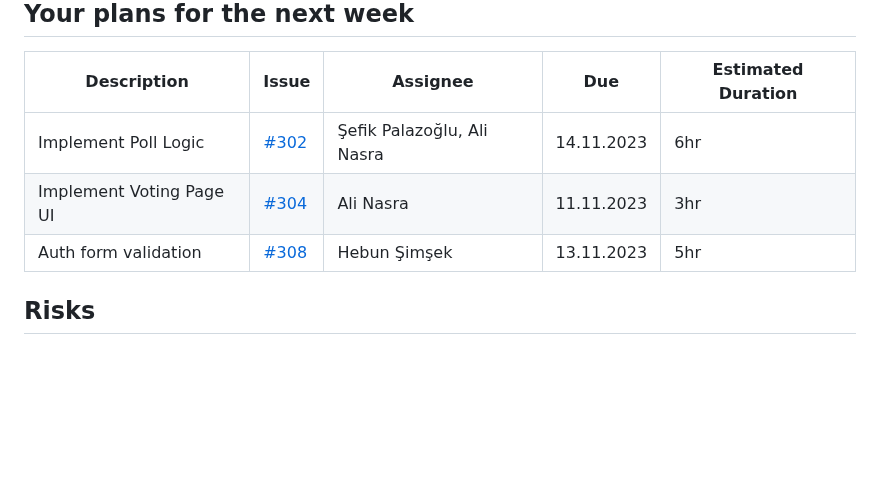
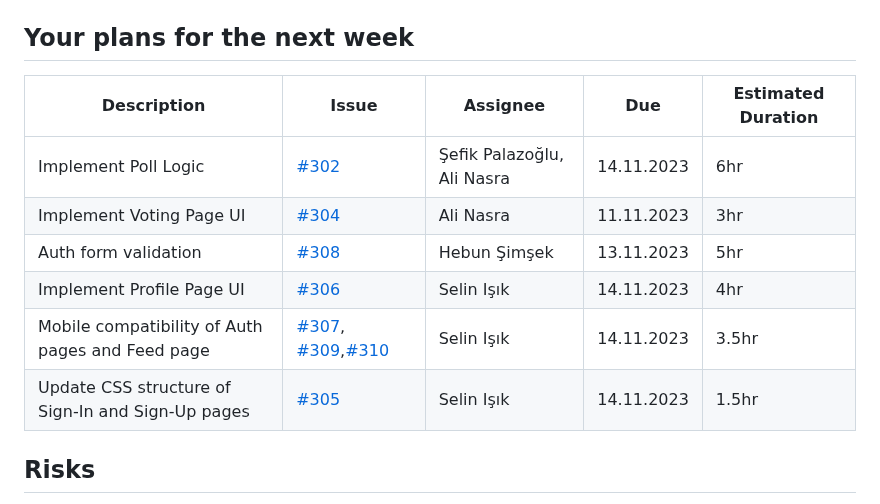
Before and after one commit to bounswe/bounswe2023group4, a Markdown page: reports/lab_report_6.md, the part around the change. Drawn GitHub-style; blank space fills up the shorter version.

```diff
--- a/reports/lab_report_6.md
+++ b/reports/lab_report_6.md
@@ -55,6 +55,9 @@
 | Implement Poll Logic | [#302](https://github.com/bounswe/bounswe2023group4/issues/302) | Şefik Palazoğlu, Ali Nasra | 14.11.2023 | 6hr |
 | Implement Voting Page UI | [#304](https://github.com/bounswe/bounswe2023group4/issues/304) | Ali Nasra | 11.11.2023 | 3hr |
 | Auth form validation |[#308](https://github.com/bounswe/bounswe2023group4/issues/308) | Hebun Şimşek | 13.11.2023 | 5hr |
+| Implement Profile Page UI | [#306](https://github.com/bounswe/bounswe2023group4/issues/306) | Selin Işık | 14.11.2023 | 4hr |
+| Mobile compatibility of Auth pages and Feed page | [#307](https://github.com/bounswe/bounswe2023group4/issues/307), [#309](https://github.com/bounswe/bounswe2023group4/issues/309),[#310](https://github.com/bounswe/bounswe2023group4/issues/310)| Selin Işık | 14.11.2023 | 3.5hr |
+| Update CSS structure of Sign-In and Sign-Up pages | [#305](https://github.com/bounswe/bounswe2023group4/issues/305) | Selin Işık | 14.11.2023 | 1.5hr |
 ## Risks
 - We have an internal milestone next week. Frontend will be implemented with mock data. It could be made without consideration with backend's plan if it changes. These issues need to be communicated throughout the week as they are hard to predict before starting to work.
 
```
